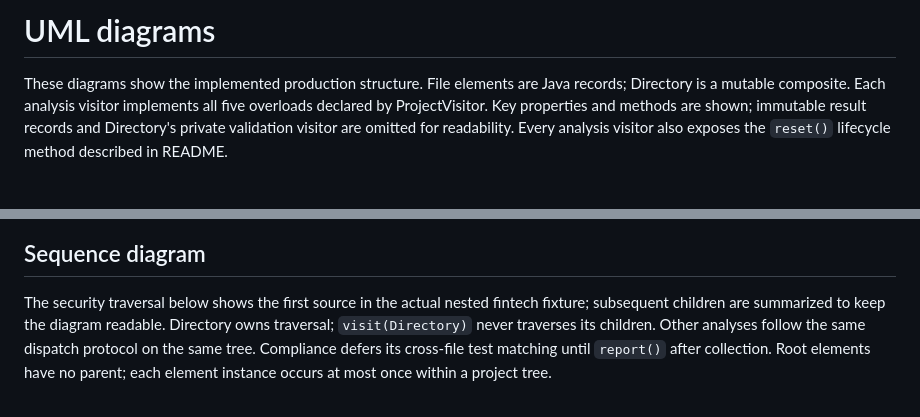
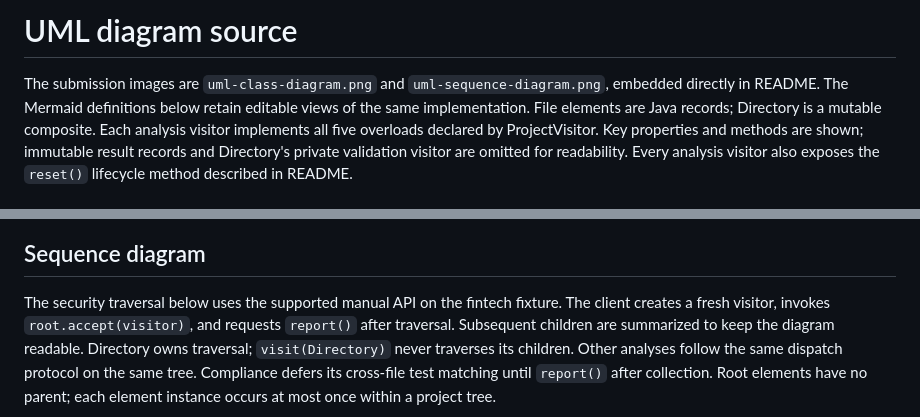
Before and after one commit to JustMel1508/assignment6-visitor-pattern, a Markdown page: docs/uml.md, 2 parts joined by grey strips. Rendered like a GitHub page.

```diff
--- a/docs/uml.md
+++ b/docs/uml.md
@@ -1,6 +1,8 @@
-# UML diagrams
+# UML diagram source
 
-These diagrams show the implemented production structure. File elements are Java
+The submission images are `uml-class-diagram.png` and `uml-sequence-diagram.png`,
+embedded directly in README. The Mermaid definitions below retain editable views
+of the same implementation. File elements are Java
 records; Directory is a mutable composite. Each analysis visitor implements all five
 overloads declared by ProjectVisitor. Key properties and methods are shown; immutable
 result records and Directory's private validation visitor are omitted for readability.
@@ -106,8 +108,9 @@ classDiagram
 
 ## Sequence diagram
 
-The security traversal below shows the first source in the actual nested fintech
-fixture; subsequent children are summarized to keep the diagram readable. Directory
+The security traversal below uses the supported manual API on the fintech fixture.
+The client creates a fresh visitor, invokes `root.accept(visitor)`, and requests
+`report()` after traversal. Subsequent children are summarized to keep the diagram readable. Directory
 owns traversal; `visit(Directory)` never traverses its children. Other analyses follow
 the same dispatch protocol on the same tree. Compliance defers its cross-file test
 matching until `report()` after collection. Root elements have no parent; each element
```
Also changed, not shown: other parts of docs/uml.md (+25 -18 lines), README.md (+8 -3 lines), docs/uml-class-diagram.png (added), docs/uml-sequence-diagram.png (added).
